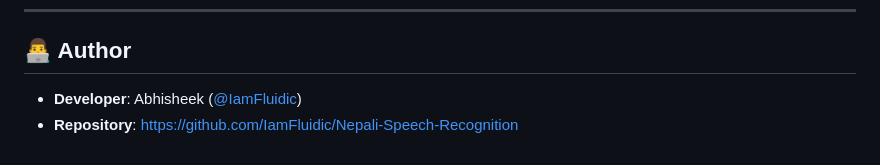
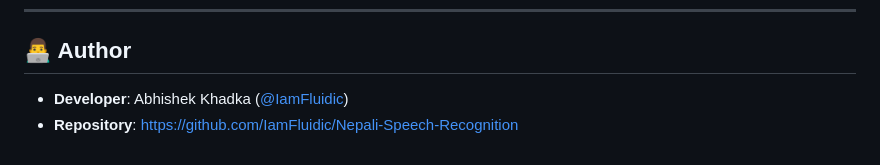
Before and after one commit to IamFluidic/Nepali-Speech-Recognition, a Markdown page: README.md, the part around the change. GitHub-like rendering.

Commit message:
updated the readme name of mine

```diff
--- a/README.md
+++ b/README.md
@@ -172,5 +172,5 @@ If you use this codebase or model in your academic research or thesis, please ci
 ---
 
 ## 👨‍💻 Author
-* **Developer**: Abhisheek ([@IamFluidic](https://github.com/IamFluidic))
+* **Developer**: Abhishek Khadka ([@IamFluidic](https://github.com/IamFluidic))
 * **Repository**: [https://github.com/IamFluidic/Nepali-Speech-Recognition](https://github.com/IamFluidic/Nepali-Speech-Recognition)
```
